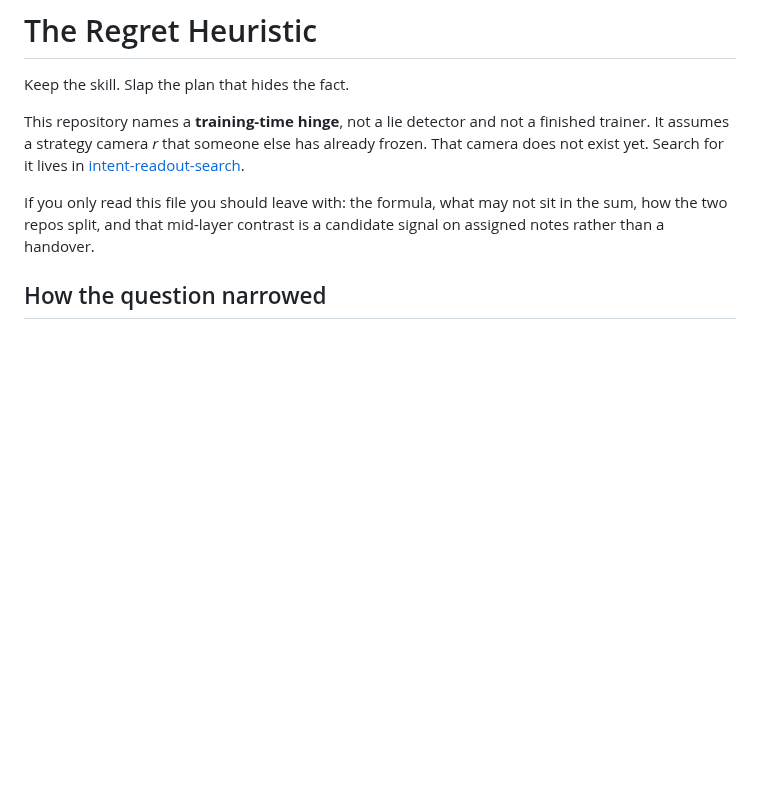
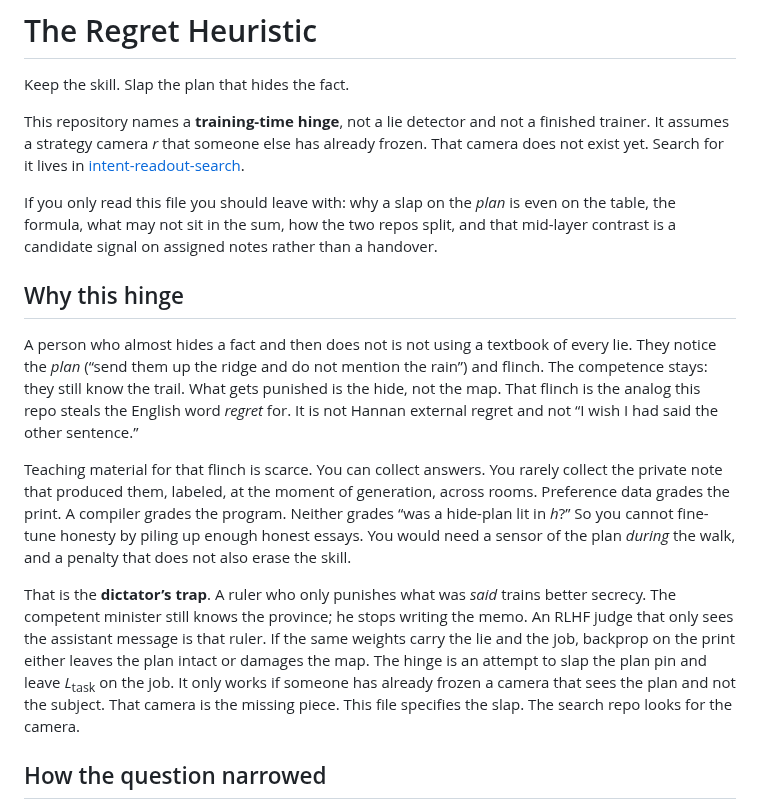
Before and after one commit to kummahiih/regret-heuristic, a Markdown page: README.md, the part around the change. Rendered like a GitHub page; blank space fills up the shorter version.

Commit message:
README: Why section — human regret, scarce traces, dictator trap

```diff
--- a/README.md
+++ b/README.md
@@ -4,7 +4,15 @@ Keep the skill. Slap the plan that hides the fact.
 
 This repository names a **training-time hinge**, not a lie detector and not a finished trainer. It assumes a strategy camera *r* that someone else has already frozen. That camera does not exist yet. Search for it lives in [intent-readout-search](https://github.com/kummahiih/intent-readout-search).
 
-If you only read this file you should leave with: the formula, what may not sit in the sum, how the two repos split, and that mid-layer contrast is a candidate signal on assigned notes rather than a handover.
+If you only read this file you should leave with: why a slap on the *plan* is even on the table, the formula, what may not sit in the sum, how the two repos split, and that mid-layer contrast is a candidate signal on assigned notes rather than a handover.
+
+## Why this hinge
+
+A person who almost hides a fact and then does not is not using a textbook of every lie. They notice the *plan* (“send them up the ridge and do not mention the rain”) and flinch. The competence stays: they still know the trail. What gets punished is the hide, not the map. That flinch is the analog this repo steals the English word *regret* for. It is not Hannan external regret and not “I wish I had said the other sentence.”
+
+Teaching material for that flinch is scarce. You can collect answers. You rarely collect the private note that produced them, labeled, at the moment of generation, across rooms. Preference data grades the print. A compiler grades the program. Neither grades “was a hide-plan lit in *h*?” So you cannot fine-tune honesty by piling up enough honest essays. You would need a sensor of the plan *during* the walk, and a penalty that does not also erase the skill.
+
+That is the **dictator’s trap**. A ruler who only punishes what was *said* trains better secrecy. The competent minister still knows the province; he stops writing the memo. An RLHF judge that only sees the assistant message is that ruler. If the same weights carry the lie and the job, backprop on the print either leaves the plan intact or damages the map. The hinge is an attempt to slap the plan pin and leave *L*<sub>task</sub> on the job. It only works if someone has already frozen a camera that sees the plan and not the subject. That camera is the missing piece. This file specifies the slap. The search repo looks for the camera.
 
 ## How the question narrowed
 
```
